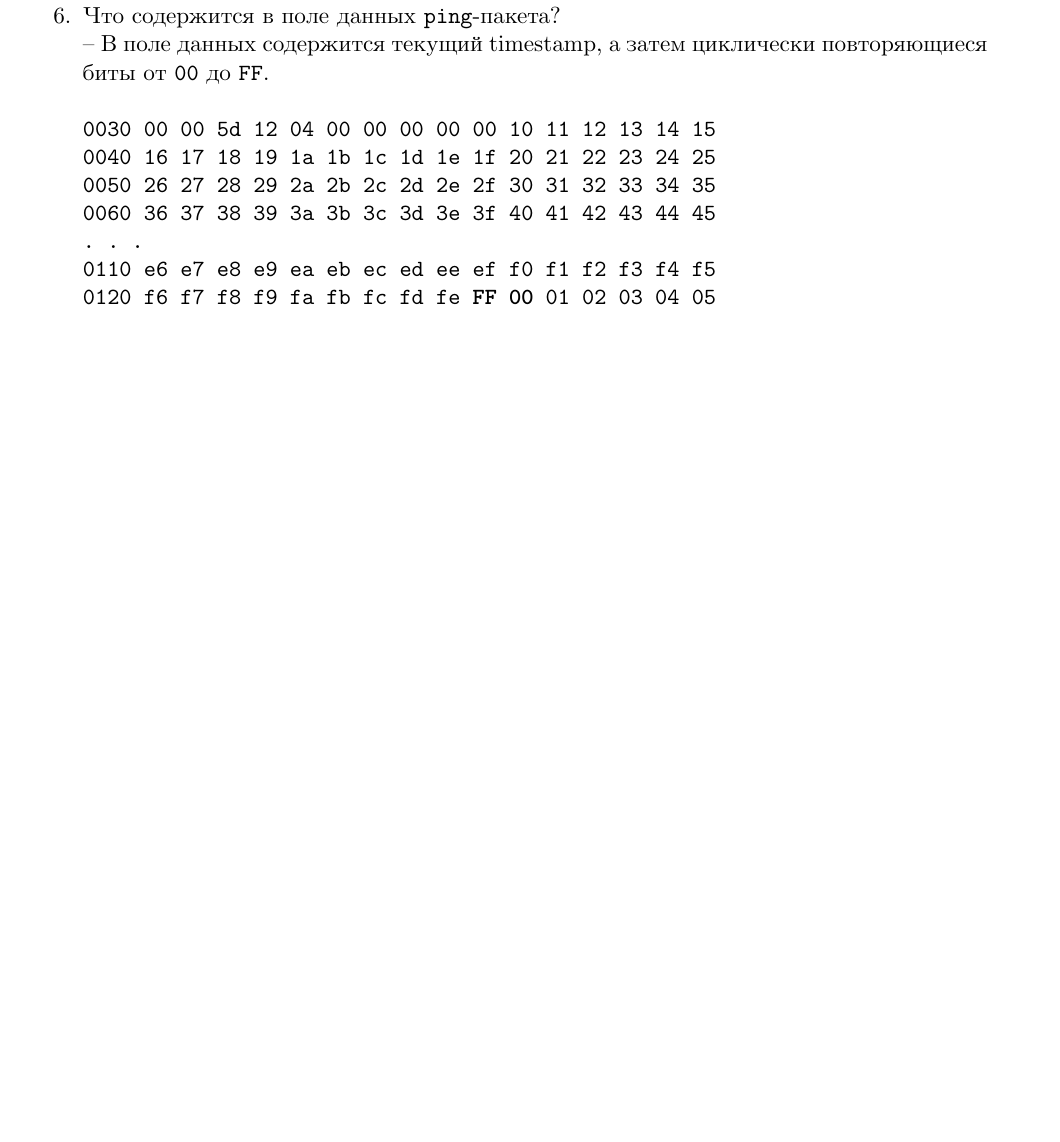
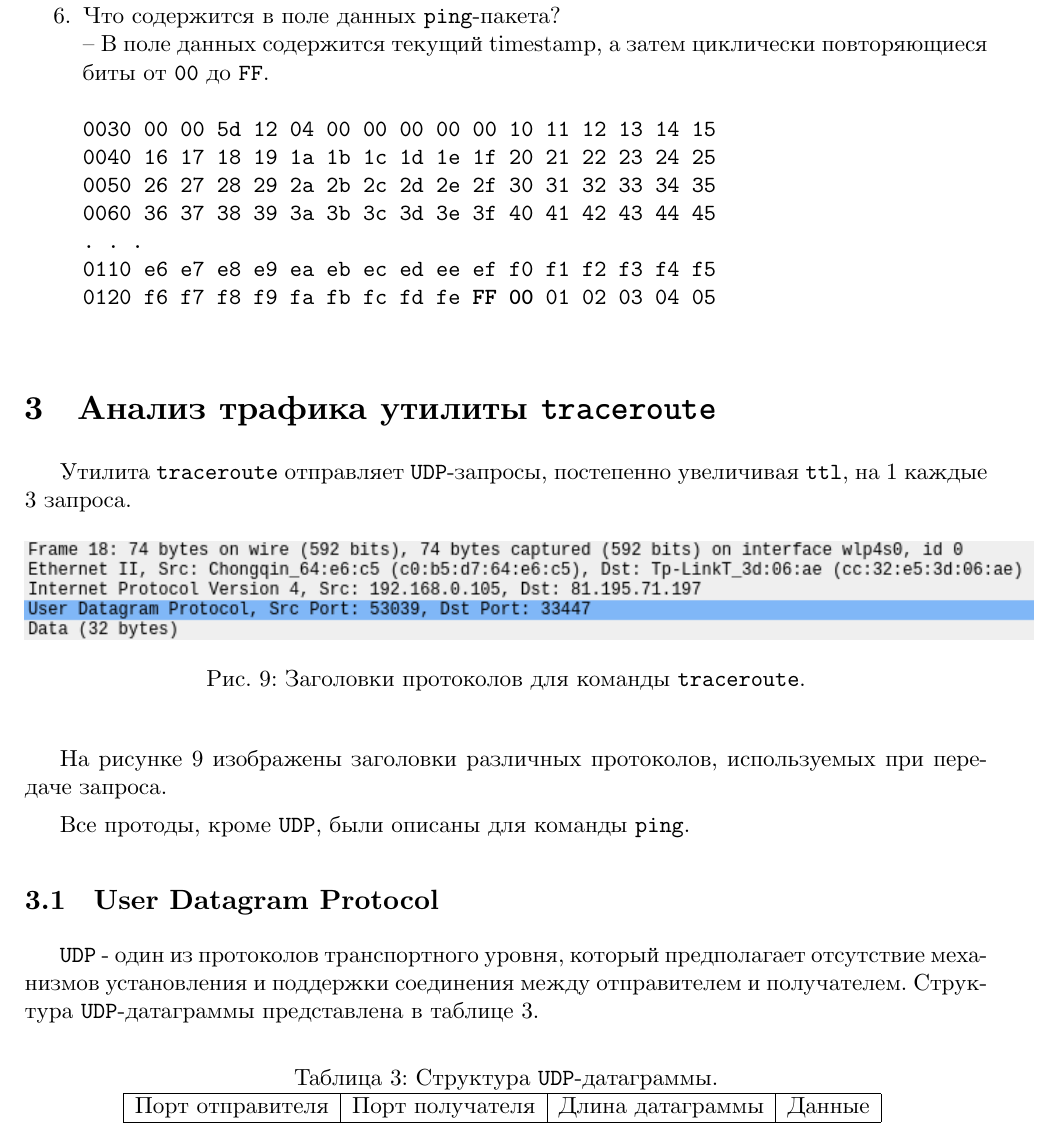
Before and after one commit to johnny-keker/itmo-3rd-year, a LaTeX document (computer-networks/lab-003/lab-003.tex): part of page 7 of 7, cut so that both start at the same text, the shorter picture padded with empty space. Compiled offline with XeLaTeX; a missing font is replaced by an installed copy or a similar font.

Commit message:
<nets>[lab3] traceroute: udp structure

```diff
--- a/computer-networks/lab-003/lab-003.tex
+++ b/computer-networks/lab-003/lab-003.tex
@@ -220,6 +220,35 @@ IPv4 - протокол сетевого уровня. Подробные све
     \texttt{0120   f6 f7 f8 f9 fa fb fc fd fe \textbf{FF 00} 01 02 03 04 05}\\
 \end{enumerate}
 
-%\section{Анализ трафика утилиты \texttt{traceroute}}
+\section{Анализ трафика утилиты \texttt{traceroute}}
+
+Утилита \texttt{traceroute} отправляет \texttt{UDP}-запросы, постепенно увеличивая
+\texttt{ttl}, на 1 каждые 3 запроса.
+
+\figc{trace_headers}{Заголовки протоколов для команды \texttt{traceroute}.}{t_f}{3.0}
+
+На рисунке \ref{fig:t_f} изображены заголовки различных протоколов, используемых при
+передаче запроса.
+
+Все протоды, кроме \texttt{UDP}, были описаны для команды \texttt{ping}.
+
+\subsection{User Datagram Protocol}
+
+\texttt{UDP} - один из протоколов транспортного уровня, который предполагает отсутствие
+механизмов установления и поддержки соединения между отправителем и получателем.
+Структура \texttt{UDP}-датаграммы представлена в таблице \ref{Tab:udp}.
+
+
+\begin{table}[h]
+\begin{center}
+  \caption{Структура \texttt{UDP}-датаграммы.}
+  \begin{tabular}{| c | c | c | c |}
+    \hline
+    Порт отправителя & Порт получателя & Длина датаграммы & Данные\\
+    \hline
+  \end{tabular}
+  \label{Tab:udp}
+\end{center}
+\end{table}
 
 \end{document}
```
Also changed, not shown: computer-networks/lab-003/images/trace_headers.png (added), computer-networks/lab-003/lab-003.pdf.
